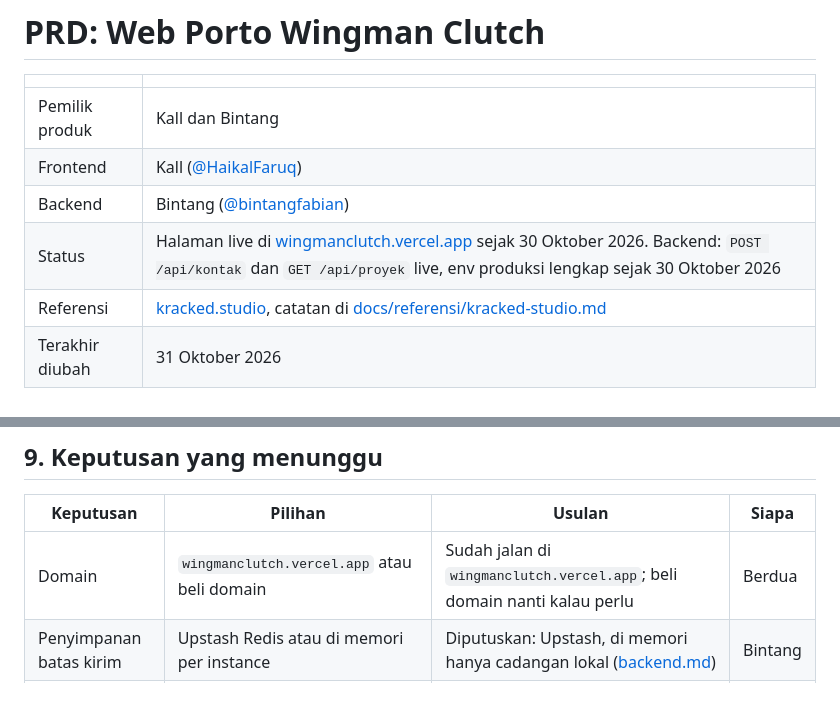
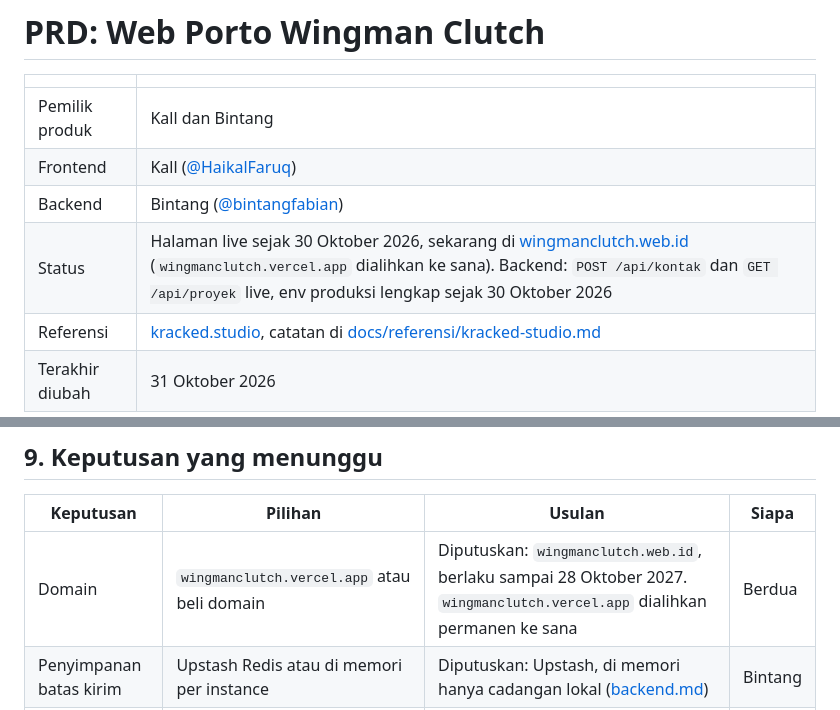
Before and after one commit to Wingman-Clutch/wingmanclutch, a Markdown page: docs/prd/PRD-WingmanClutch.md, 2 parts joined by grey strips. Rendered like a GitHub page.

```diff
--- a/docs/prd/PRD-WingmanClutch.md
+++ b/docs/prd/PRD-WingmanClutch.md
@@ -5,7 +5,7 @@
 | Pemilik produk | Kall dan Bintang |
 | Frontend | Kall ([@HaikalFaruq](https://github.com/HaikalFaruq)) |
 | Backend | Bintang ([@bintangfabian](https://github.com/bintangfabian)) |
-| Status | Halaman live di [wingmanclutch.vercel.app](https://wingmanclutch.vercel.app) sejak 30 Oktober 2026. Backend: `POST /api/kontak` dan `GET /api/proyek` live, env produksi lengkap sejak 30 Oktober 2026 |
+| Status | Halaman live sejak 30 Oktober 2026, sekarang di [wingmanclutch.web.id](https://wingmanclutch.web.id) (`wingmanclutch.vercel.app` dialihkan ke sana). Backend: `POST /api/kontak` dan `GET /api/proyek` live, env produksi lengkap sejak 30 Oktober 2026 |
 | Referensi | [kracked.studio](https://kracked.studio), catatan di [docs/referensi/kracked-studio.md](../referensi/kracked-studio.md) |
 | Terakhir diubah | 31 Oktober 2026 |
 
@@ -162,7 +162,7 @@ Checklist rinci ada di [docs/frontend.md](../frontend.md#checklist) dan [docs/ba
 
 | Keputusan | Pilihan | Usulan | Siapa |
 | --- | --- | --- | --- |
-| Domain | `wingmanclutch.vercel.app` atau beli domain | Sudah jalan di `wingmanclutch.vercel.app`; beli domain nanti kalau perlu | Berdua |
+| Domain | `wingmanclutch.vercel.app` atau beli domain | Diputuskan: `wingmanclutch.web.id`, berlaku sampai 28 Oktober 2027. `wingmanclutch.vercel.app` dialihkan permanen ke sana | Berdua |
 | Penyimpanan batas kirim | Upstash Redis atau di memori per instance | Diputuskan: Upstash, di memori hanya cadangan lokal ([backend.md](../backend.md#keputusan)) | Bintang |
 | Pengirim email | `onboarding@resend.dev` (hanya ke email pemilik akun Resend) atau domain sendiri | Diputuskan: akun Resend wingmanclutch@gmail.com, pengirim `onboarding@resend.dev` ([backend.md](../backend.md#keputusan)) | Bintang |
 | Lisensi repo | MIT seperti Tikoem, atau tanpa lisensi | Kode MIT, tapi logo, foto tim, dan isi tetap milik Wingman Clutch | Berdua |
```
Also changed, not shown: README.md (+5 -4 lines), docs/frontend.md (+2 -1 lines).
